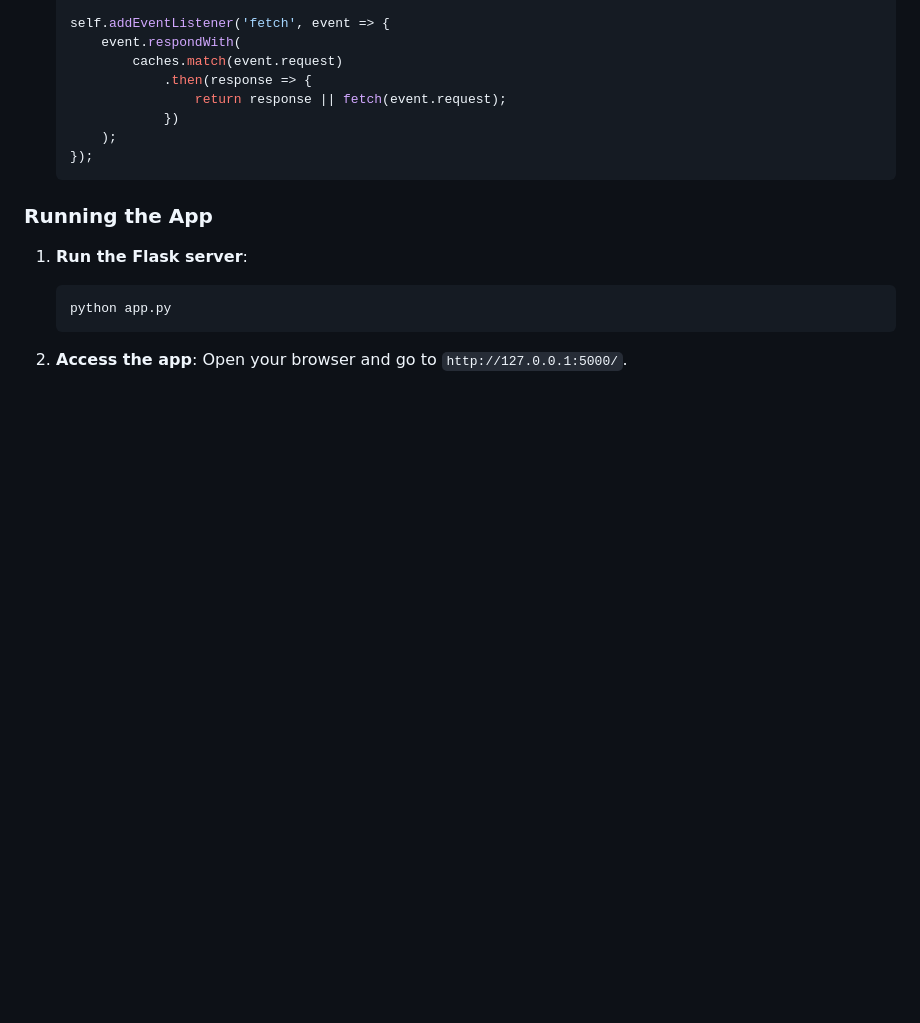
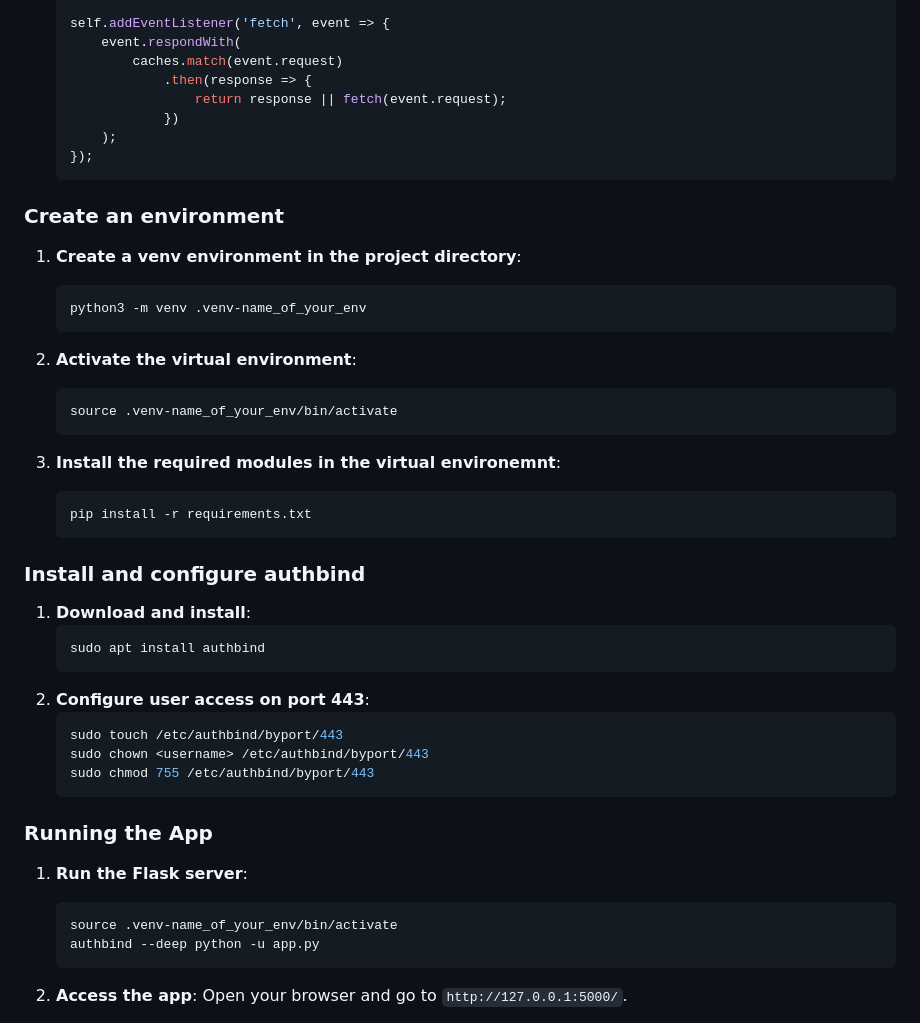
Before and after one commit to lopeben/basic_pwa, a Markdown page: readme.md, the part around the change. Rendered like a GitHub page; blank space fills up the shorter version.

````diff
--- a/readme.md
+++ b/readme.md
@@ -104,12 +104,41 @@ A Progressive Web App (PWA) using Python Flask for the server and JavaScript for
        );
    });
    ```
+### Create an environment
+
+1. **Create a venv environment in the project directory**:
+    ```bash
+    python3 -m venv .venv-name_of_your_env
+    ```
+
+2. **Activate the virtual environment**:
+    ```bash
+    source .venv-name_of_your_env/bin/activate
+    ```
+3. **Install the required modules in the virtual environemnt**:
+    ```bash
+    pip install -r requirements.txt
+    ```
+
+### Install and configure authbind
+
+1. **Download and install**:
+    ```bash
+    sudo apt install authbind
+    ```
+2. **Configure user access on port 443**:
+    ```bash
+    sudo touch /etc/authbind/byport/443
+    sudo chown <username> /etc/authbind/byport/443
+    sudo chmod 755 /etc/authbind/byport/443
+    ```
 
 ### Running the App
 
 1. **Run the Flask server**:
    ```bash
-   python app.py
+   source .venv-name_of_your_env/bin/activate
+   authbind --deep python -u app.py
    ```
 
 2. **Access the app**:
````
